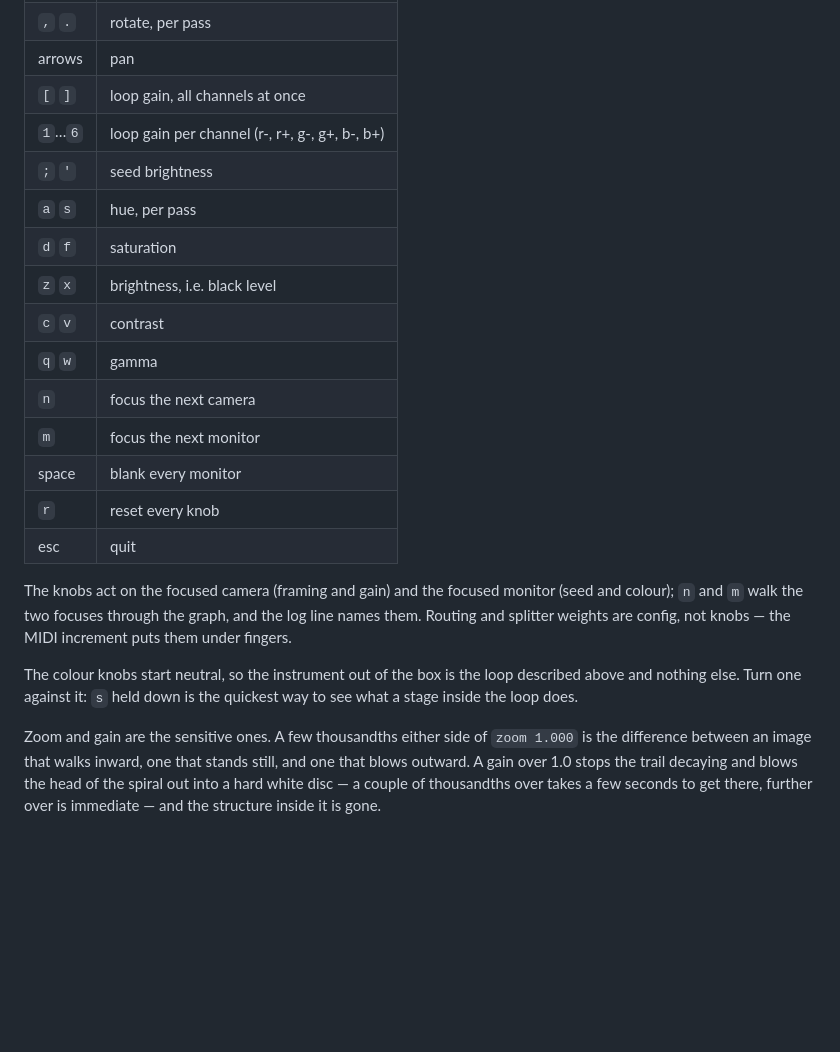
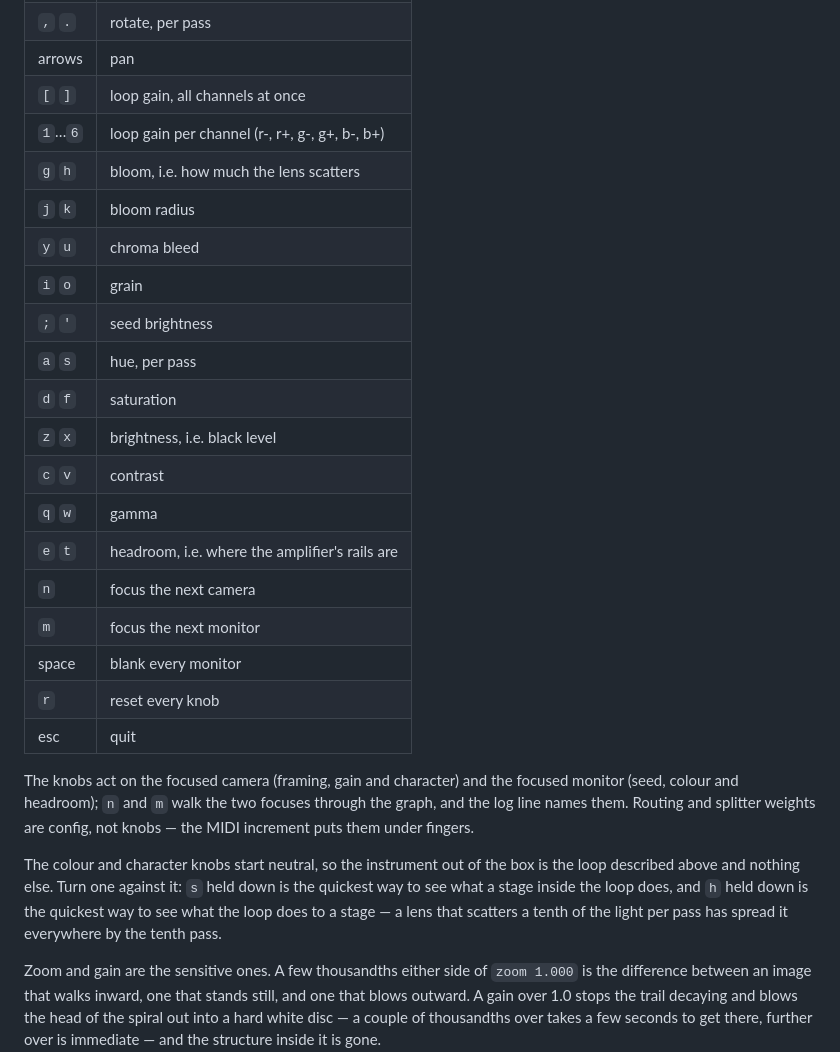
Before and after one commit to bddap-bot/lightherder, a Markdown page: README.md, the part around one of its changes. Drawn GitHub-style; blank space fills up the shorter version.

```diff
--- a/README.md
+++ b/README.md
@@ -115,26 +157,34 @@ layout.
 | arrows | pan |
 | `[` `]` | loop gain, all channels at once |
 | `1`…`6` | loop gain per channel (r-, r+, g-, g+, b-, b+) |
+| `g` `h` | bloom, i.e. how much the lens scatters |
+| `j` `k` | bloom radius |
+| `y` `u` | chroma bleed |
+| `i` `o` | grain |
 | `;` `'` | seed brightness |
 | `a` `s` | hue, per pass |
 | `d` `f` | saturation |
 | `z` `x` | brightness, i.e. black level |
 | `c` `v` | contrast |
 | `q` `w` | gamma |
+| `e` `t` | headroom, i.e. where the amplifier's rails are |
 | `n` | focus the next camera |
 | `m` | focus the next monitor |
 | space | blank every monitor |
 | `r` | reset every knob |
 | esc | quit |
 
-The knobs act on the focused camera (framing and gain) and the focused
-monitor (seed and colour); `n` and `m` walk the two focuses through the
-graph, and the log line names them. Routing and splitter weights are config,
-not knobs — the MIDI increment puts them under fingers.
+The knobs act on the focused camera (framing, gain and character) and the
+focused monitor (seed, colour and headroom); `n` and `m` walk the two focuses
+through the graph, and the log line names them. Routing and splitter weights
+are config, not knobs — the MIDI increment puts them under fingers.
 
-The colour knobs start neutral, so the instrument out of the box is the loop
-described above and nothing else. Turn one against it: `s` held down is the
-quickest way to see what a stage inside the loop does.
+The colour and character knobs start neutral, so the instrument out of the box
+is the loop described above and nothing else. Turn one against it: `s` held
+down is the quickest way to see what a stage inside the loop does, and `h`
+held down is the quickest way to see what the loop does to a stage — a lens
+that scatters a tenth of the light per pass has spread it everywhere by the
+tenth pass.
 
 Zoom and gain are the sensitive ones. A few thousandths either side of
 `zoom 1.000` is the difference between an image that walks inward, one that
```
Also changed, not shown: other parts of README.md (+50 -3 lines).
